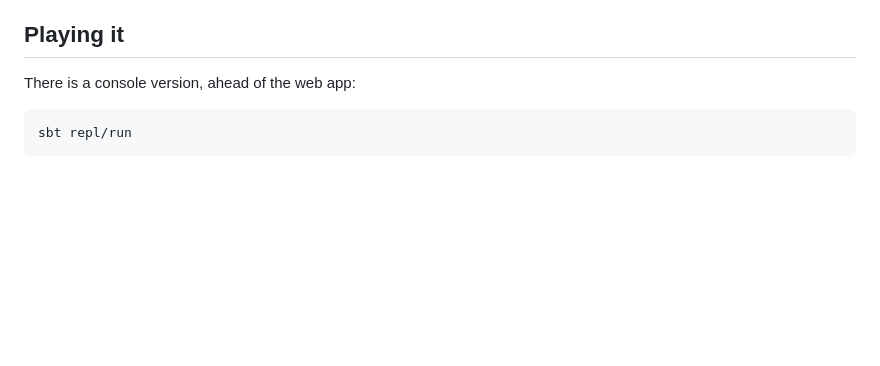
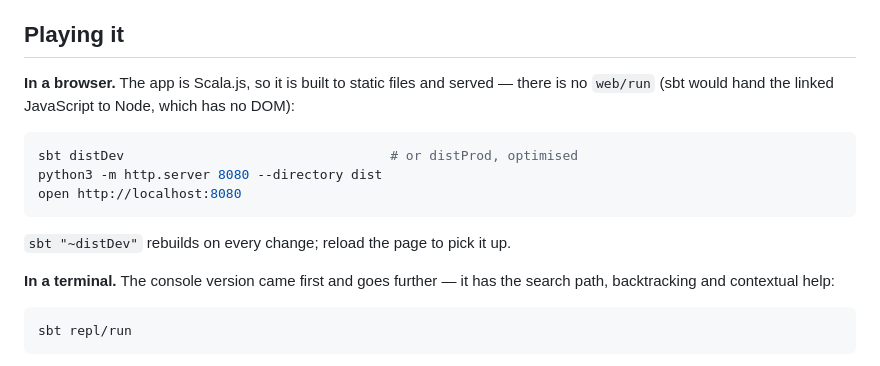
Before and after one commit to jserranohidalgo/curry-howard-game, a Markdown page: README.md, the part around the change. Rendered like a GitHub page; blank space fills up the shorter version.

Commit message:
README: how to run the browser version
The app is Scala.js, so it is built to static files and served. There is
no web/run — sbt hands the linked JavaScript to Node, which has no DOM
and fails on `document`.

````diff
--- a/README.md
+++ b/README.md
@@ -50,7 +50,17 @@ So the first application is not a green-field build: it is a port, a hardening,
 
 ## Playing it
 
-There is a console version, ahead of the web app:
+**In a browser.** The app is Scala.js, so it is built to static files and served — there is no `web/run` (sbt would hand the linked JavaScript to Node, which has no DOM):
+
+```sh
+sbt distDev                                  # or distProd, optimised
+python3 -m http.server 8080 --directory dist
+open http://localhost:8080
+```
+
+`sbt "~distDev"` rebuilds on every change; reload the page to pick it up.
+
+**In a terminal.** The console version came first and goes further — it has the search path, backtracking and contextual help:
 
 ```sh
 sbt repl/run
````
